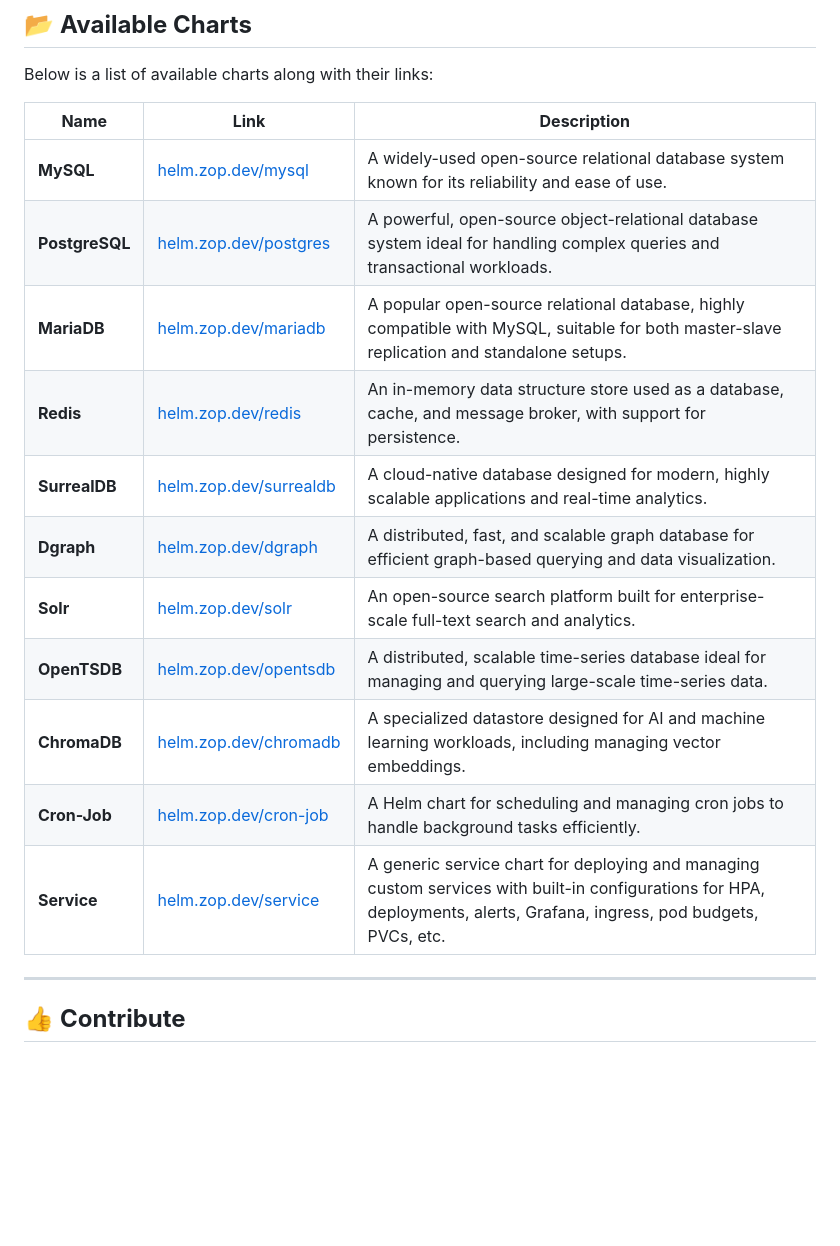
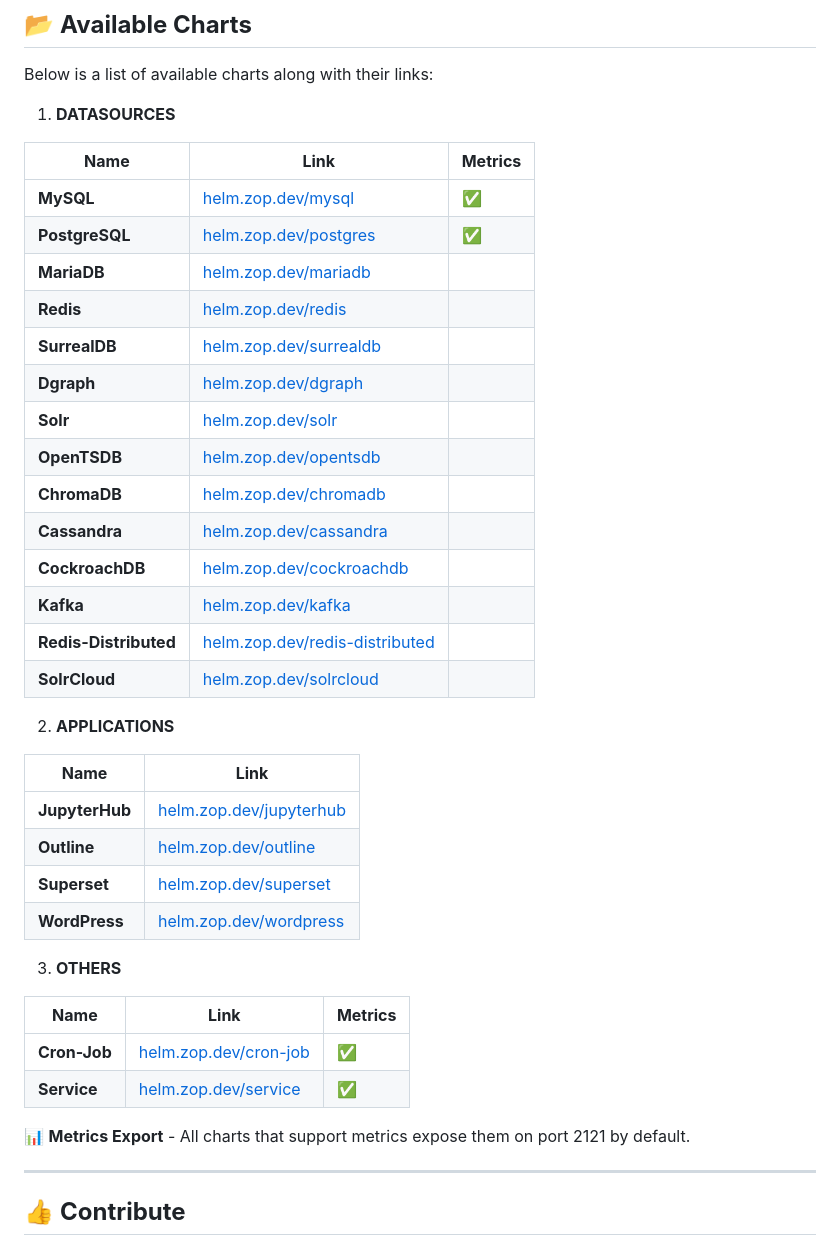
Before and after one commit to zopdev/helm-charts, a Markdown page: README.md, the part around the change. Rendered like a GitHub page; blank space fills up the shorter version.

Commit message:
enhanced readme.md (#180)

```diff
--- a/README.md
+++ b/README.md
@@ -93,22 +93,47 @@ helm install <release-name> zop/<chartname>
 
 Below is a list of available charts along with their links:
 
-| **Name**      | **Link**                                          | **Description**                                                                                                                                                           |
-|---------------|----------------------------------------------------|---------------------------------------------------------------------------------------------------------------------------------------------------------------------------|
-| **MySQL**     | [helm.zop.dev/mysql](https://helm.zop.dev/mysql)   | A widely-used open-source relational database system known for its reliability and ease of use.                                                                           |
-| **PostgreSQL**| [helm.zop.dev/postgres](https://helm.zop.dev/postgres) | A powerful, open-source object-relational database system ideal for handling complex queries and transactional workloads.                                                |
-| **MariaDB**   | [helm.zop.dev/mariadb](https://helm.zop.dev/mariadb) | A popular open-source relational database, highly compatible with MySQL, suitable for both master-slave replication and standalone setups.                               |
-| **Redis**     | [helm.zop.dev/redis](https://helm.zop.dev/redis)   | An in-memory data structure store used as a database, cache, and message broker, with support for persistence.                                                           |
-| **SurrealDB** | [helm.zop.dev/surrealdb](https://helm.zop.dev/surrealdb) | A cloud-native database designed for modern, highly scalable applications and real-time analytics.                                                                     |
-| **Dgraph**    | [helm.zop.dev/dgraph](https://helm.zop.dev/dgraph) | A distributed, fast, and scalable graph database for efficient graph-based querying and data visualization.                                                              |
-| **Solr**      | [helm.zop.dev/solr](https://helm.zop.dev/solr)     | An open-source search platform built for enterprise-scale full-text search and analytics.                                                                               |
-| **OpenTSDB**  | [helm.zop.dev/opentsdb](https://helm.zop.dev/opentsdb) | A distributed, scalable time-series database ideal for managing and querying large-scale time-series data.                                                                |
-| **ChromaDB**  | [helm.zop.dev/chromadb](https://helm.zop.dev/chromadb) | A specialized datastore designed for AI and machine learning workloads, including managing vector embeddings.                                                           |
-| **Cron-Job**  | [helm.zop.dev/cron-job](https://helm.zop.dev/cron-job) | A Helm chart for scheduling and managing cron jobs to handle background tasks efficiently.                                                                              |
-| **Service**   | [helm.zop.dev/service](https://helm.zop.dev/service)  | A generic service chart for deploying and managing custom services with built-in configurations for HPA, deployments, alerts, Grafana, ingress, pod budgets, PVCs, etc. |
+1. **DATASOURCES**
+
+| **Name**              | **Link**                                                                 | **Metrics** |
+|-----------------------|--------------------------------------------------------------------------|-------------|
+| **MySQL**             | [helm.zop.dev/mysql](https://helm.zop.dev/mysql)                         | ✅           |
+| **PostgreSQL**        | [helm.zop.dev/postgres](https://helm.zop.dev/postgres)                   | ✅           |
+| **MariaDB**           | [helm.zop.dev/mariadb](https://helm.zop.dev/mariadb)                     |             |
+| **Redis**             | [helm.zop.dev/redis](https://helm.zop.dev/redis)                         |             |
+| **SurrealDB**         | [helm.zop.dev/surrealdb](https://helm.zop.dev/surrealdb)                 |             |
+| **Dgraph**            | [helm.zop.dev/dgraph](https://helm.zop.dev/dgraph)                       |             |
+| **Solr**              | [helm.zop.dev/solr](https://helm.zop.dev/solr)                           |             |
+| **OpenTSDB**          | [helm.zop.dev/opentsdb](https://helm.zop.dev/opentsdb)                   |             |
+| **ChromaDB**          | [helm.zop.dev/chromadb](https://helm.zop.dev/chromadb)                   |             |
+| **Cassandra**         | [helm.zop.dev/cassandra](https://helm.zop.dev/cassandra)                 |             |
+| **CockroachDB**       | [helm.zop.dev/cockroachdb](https://helm.zop.dev/cockroachdb)             |             |
+| **Kafka**             | [helm.zop.dev/kafka](https://helm.zop.dev/kafka)                         |             |
+| **Redis-Distributed** | [helm.zop.dev/redis-distributed](https://helm.zop.dev/redis-distributed) |             |
+| **SolrCloud**         | [helm.zop.dev/solrcloud](https://helm.zop.dev/solrcloud)                 |             |
+
+
+2. **APPLICATIONS**
+
+| **Name**       | **Link**                                                   |
+|----------------|------------------------------------------------------------|
+| **JupyterHub** | [helm.zop.dev/jupyterhub](https://helm.zop.dev/jupyterhub) |
+| **Outline**    | [helm.zop.dev/outline](https://helm.zop.dev/outline)       |
+| **Superset**   | [helm.zop.dev/superset](https://helm.zop.dev/superset)     |
+| **WordPress**  | [helm.zop.dev/wordpress](https://helm.zop.dev/wordpress)   |
+
+
+3. **OTHERS**
+
+| **Name**     | **Link**                                               | **Metrics** |
+|--------------|--------------------------------------------------------|-------------|
+| **Cron-Job** | [helm.zop.dev/cron-job](https://helm.zop.dev/cron-job) | ✅           |
+| **Service**  | [helm.zop.dev/service](https://helm.zop.dev/service)   | ✅           |
+
+
+📊 **Metrics Export** - All charts that support metrics expose them on port 2121 by default.
 
 ---
-
 
 ## 👍 **Contribute**
 
```
Also changed, not shown: CONTRIBUTING.md (+1 -0 lines).
